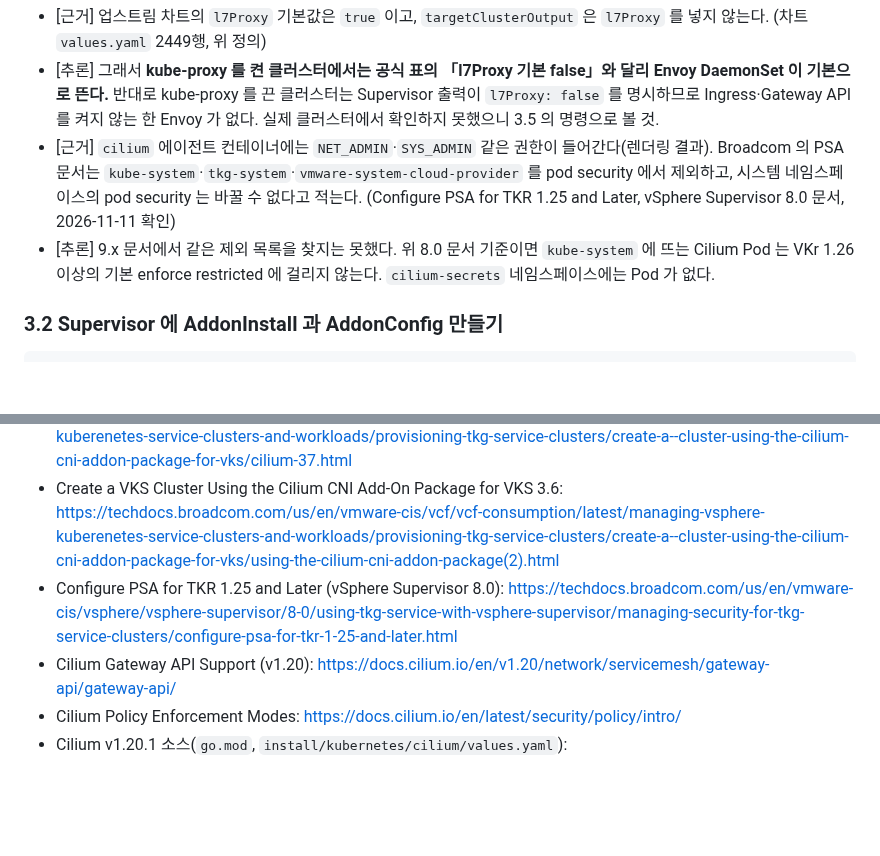
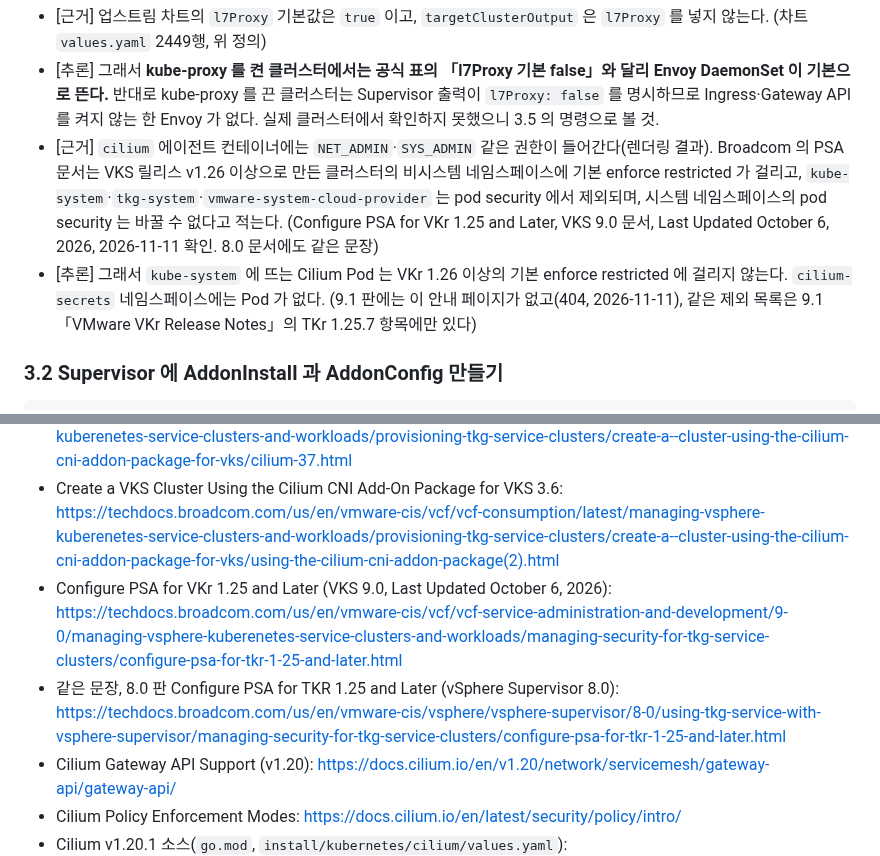
Before and after one commit to kjin17/k8s_study, a Markdown page: vks-addons/16-cilium.md, 2 parts joined by grey strips. Drawn GitHub-style; blank space fills up the shorter version.

Commit message:
study: VKS PSA 출처 9.0 페이지로 (11-11) (#43)

```diff
--- a/vks-addons/16-cilium.md
+++ b/vks-addons/16-cilium.md
@@ -181,8 +181,8 @@ grep -E '^  (kube-proxy-replacement|routing-mode|tunnel-protocol|enable-l7-proxy
 
 - [근거] 업스트림 차트의 `l7Proxy` 기본값은 `true` 이고, `targetClusterOutput` 은 `l7Proxy` 를 넣지 않는다. (차트 `values.yaml` 2449행, 위 정의)
 - [추론] 그래서 **kube-proxy 를 켠 클러스터에서는 공식 표의 「l7Proxy 기본 false」와 달리 Envoy DaemonSet 이 기본으로 뜬다.** 반대로 kube-proxy 를 끈 클러스터는 Supervisor 출력이 `l7Proxy: false` 를 명시하므로 Ingress·Gateway API 를 켜지 않는 한 Envoy 가 없다. 실제 클러스터에서 확인하지 못했으니 3.5 의 명령으로 볼 것.
-- [근거] `cilium` 에이전트 컨테이너에는 `NET_ADMIN`·`SYS_ADMIN` 같은 권한이 들어간다(렌더링 결과). Broadcom 의 PSA 문서는 `kube-system`·`tkg-system`·`vmware-system-cloud-provider` 를 pod security 에서 제외하고, 시스템 네임스페이스의 pod security 는 바꿀 수 없다고 적는다. (Configure PSA for TKR 1.25 and Later, vSphere Supervisor 8.0 문서, 2026-11-11 확인)
-- [추론] 9.x 문서에서 같은 제외 목록을 찾지는 못했다. 위 8.0 문서 기준이면 `kube-system` 에 뜨는 Cilium Pod 는 VKr 1.26 이상의 기본 enforce restricted 에 걸리지 않는다. `cilium-secrets` 네임스페이스에는 Pod 가 없다.
+- [근거] `cilium` 에이전트 컨테이너에는 `NET_ADMIN`·`SYS_ADMIN` 같은 권한이 들어간다(렌더링 결과). Broadcom 의 PSA 문서는 VKS 릴리스 v1.26 이상으로 만든 클러스터의 비시스템 네임스페이스에 기본 enforce restricted 가 걸리고, `kube-system`·`tkg-system`·`vmware-system-cloud-provider` 는 pod security 에서 제외되며, 시스템 네임스페이스의 pod security 는 바꿀 수 없다고 적는다. (Configure PSA for VKr 1.25 and Later, VKS 9.0 문서, Last Updated October 6, 2026, 2026-11-11 확인. 8.0 문서에도 같은 문장)
+- [추론] 그래서 `kube-system` 에 뜨는 Cilium Pod 는 VKr 1.26 이상의 기본 enforce restricted 에 걸리지 않는다. `cilium-secrets` 네임스페이스에는 Pod 가 없다. (9.1 판에는 이 안내 페이지가 없고(404, 2026-11-11), 같은 제외 목록은 9.1 「VMware VKr Release Notes」의 TKr 1.25.7 항목에만 있다)
 
 ### 3.2 Supervisor 에 AddonInstall 과 AddonConfig 만들기
 
@@ -329,7 +329,8 @@ kubectl -n kube-system exec ds/cilium -c cilium-agent -- cilium-dbg status --bri
 - VKS Add-ons Release Notes (9.1, Last Updated November 11, 2026): <https://techdocs.broadcom.com/us/en/vmware-cis/vcf/vcf-service-administration-and-development/9-1/release-notes/vks-addons-release-notes.html> (가장 높은 판 3.8.0+20261021)
 - Create a VKS Cluster by Using the Cilium CNI Add-On for VKS 3.7 and later (Last Updated November 6, 2026): <https://techdocs.broadcom.com/us/en/vmware-cis/vcf/vcf-consumption/latest/managing-vsphere-kuberenetes-service-clusters-and-workloads/provisioning-tkg-service-clusters/create-a--cluster-using-the-cilium-cni-addon-package-for-vks/cilium-37.html>
 - Create a VKS Cluster Using the Cilium CNI Add-On Package for VKS 3.6: <https://techdocs.broadcom.com/us/en/vmware-cis/vcf/vcf-consumption/latest/managing-vsphere-kuberenetes-service-clusters-and-workloads/provisioning-tkg-service-clusters/create-a--cluster-using-the-cilium-cni-addon-package-for-vks/using-the-cilium-cni-addon-package(2).html>
-- Configure PSA for TKR 1.25 and Later (vSphere Supervisor 8.0): <https://techdocs.broadcom.com/us/en/vmware-cis/vsphere/vsphere-supervisor/8-0/using-tkg-service-with-vsphere-supervisor/managing-security-for-tkg-service-clusters/configure-psa-for-tkr-1-25-and-later.html>
+- Configure PSA for VKr 1.25 and Later (VKS 9.0, Last Updated October 6, 2026): <https://techdocs.broadcom.com/us/en/vmware-cis/vcf/vcf-service-administration-and-development/9-0/managing-vsphere-kuberenetes-service-clusters-and-workloads/managing-security-for-tkg-service-clusters/configure-psa-for-tkr-1-25-and-later.html>
+- 같은 문장, 8.0 판 Configure PSA for TKR 1.25 and Later (vSphere Supervisor 8.0): <https://techdocs.broadcom.com/us/en/vmware-cis/vsphere/vsphere-supervisor/8-0/using-tkg-service-with-vsphere-supervisor/managing-security-for-tkg-service-clusters/configure-psa-for-tkr-1-25-and-later.html>
 - Cilium Gateway API Support (v1.20): <https://docs.cilium.io/en/v1.20/network/servicemesh/gateway-api/gateway-api/>
 - Cilium Policy Enforcement Modes: <https://docs.cilium.io/en/latest/security/policy/intro/>
 - Cilium v1.20.1 소스(`go.mod`, `install/kubernetes/cilium/values.yaml`): <https://github.com/cilium/cilium/tree/v1.20.1>
```
Also changed, not shown: vks-addons/13-helm-controller.md (+1 -1 lines).
